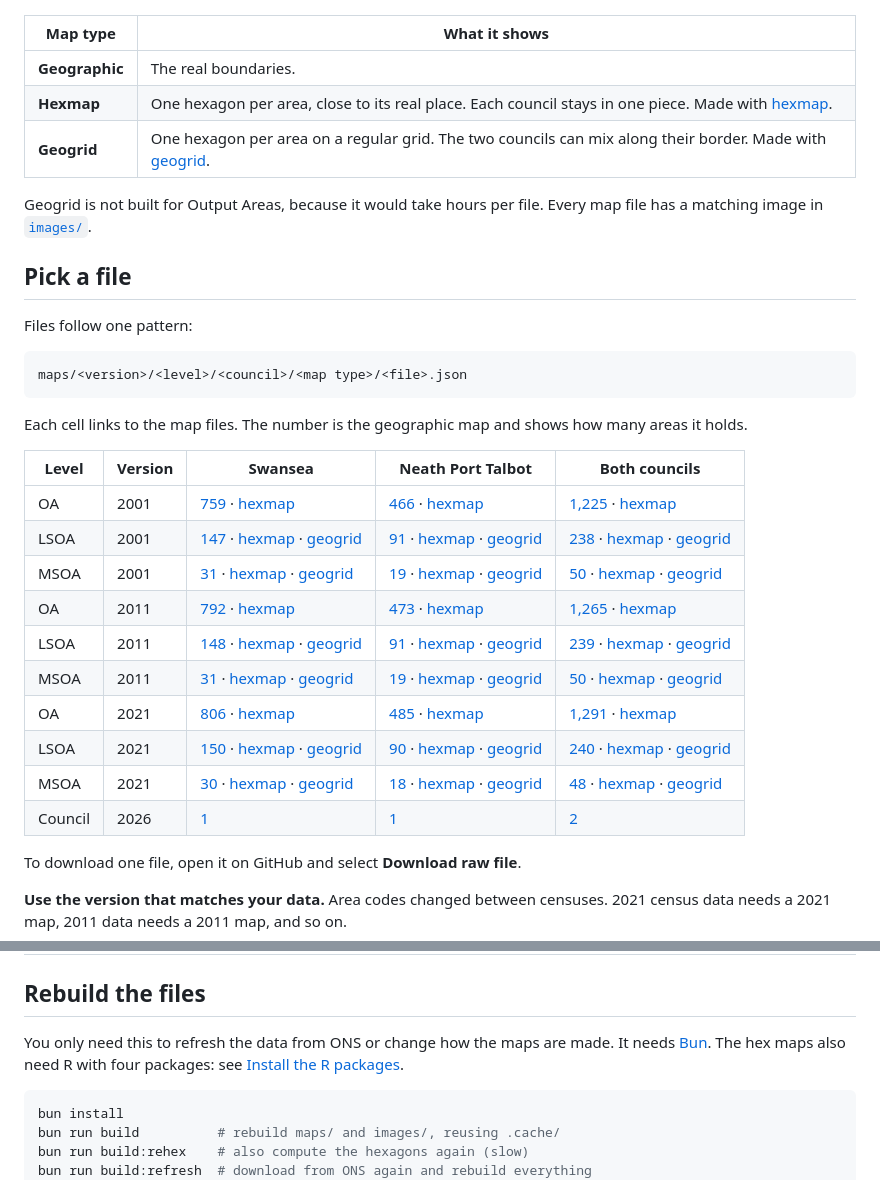
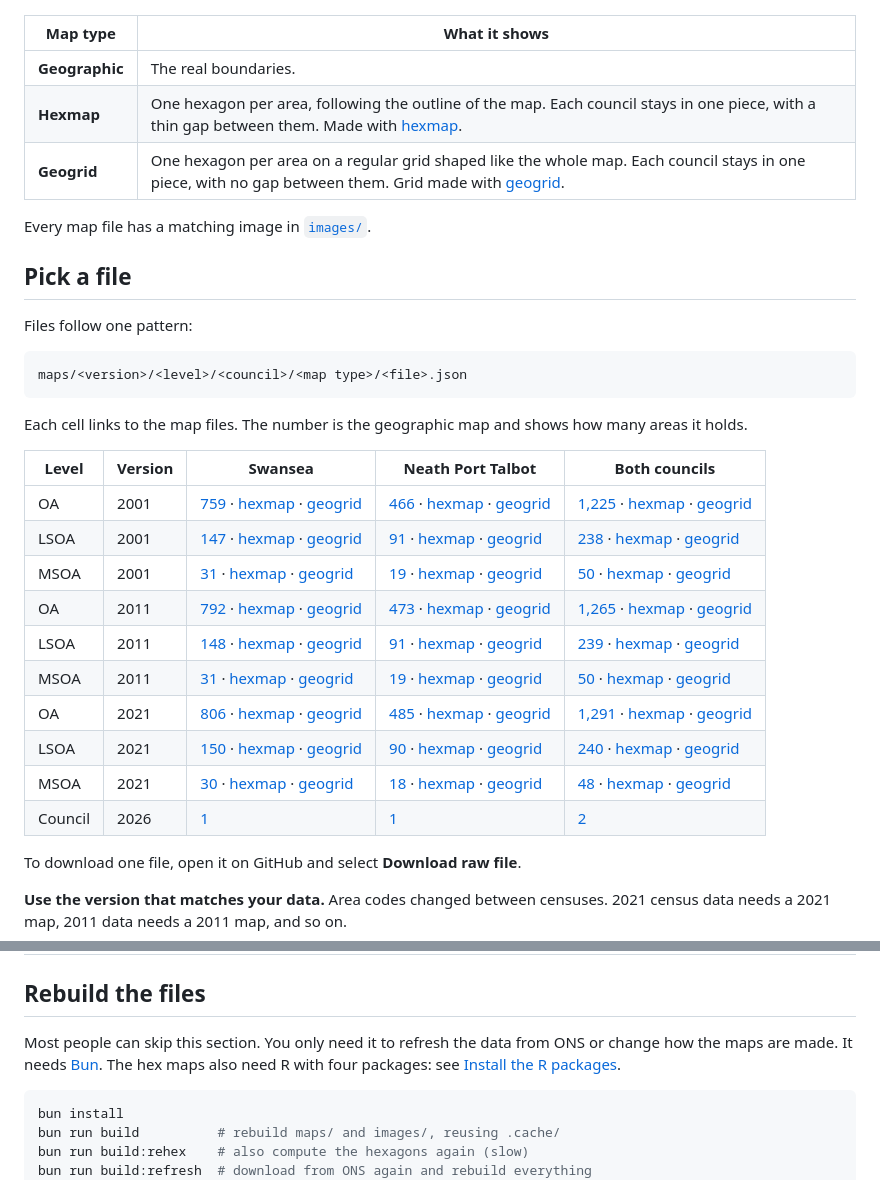
Before and after one commit to BehnamEbrahimiSBUHB/map-powerbi, a Markdown page: README.md, 2 parts joined by grey strips. Rendered like a GitHub page.

````diff
--- a/README.md
+++ b/README.md
@@ -23,10 +46,10 @@ Ready-to-use map files for the Power BI **Shape map** visual, covering Swansea a
 | Map type | What it shows |
 |---|---|
 | **Geographic** | The real boundaries. |
-| **Hexmap** | One hexagon per area, close to its real place. Each council stays in one piece. Made with [hexmap](https://github.com/mitchelloharawild/hexmap). |
-| **Geogrid** | One hexagon per area on a regular grid. The two councils can mix along their border. Made with [geogrid](https://github.com/jbaileyh/geogrid). |
+| **Hexmap** | One hexagon per area, following the outline of the map. Each council stays in one piece, with a thin gap between them. Made with [hexmap](https://github.com/mitchelloharawild/hexmap). |
+| **Geogrid** | One hexagon per area on a regular grid shaped like the whole map. Each council stays in one piece, with no gap between them. Grid made with [geogrid](https://github.com/jbaileyh/geogrid). |
 
-Geogrid is not built for Output Areas, because it would take hours per file. Every map file has a matching image in [`images/`](images).
+Every map file has a matching image in [`images/`](images).
 
 ## Pick a file
 
@@ -40,16 +63,17 @@ Each cell links to the map files. The number is the geographic map and shows how
 
 | Level | Version | Swansea | Neath Port Talbot | Both councils |
 |---|---|---|---|---|
-| OA | 2001 | [759](maps/2001/oa/swansea/geographic/swansea-oa-2001.json) · [hexmap](maps/2001/oa/swansea/hexmap/swansea-oa-2001-hexmap.json) | [466](maps/2001/oa/neath-port-talbot/geographic/neath-port-talbot-oa-2001.json) · [hexmap](maps/2001/oa/neath-port-talbot/hexmap/neath-port-talbot-oa-2001-hexmap.json) | [1,225](maps/2001/oa/swansea-and-neath-port-talbot/geographic/swansea-and-neath-port-talbot-oa-2001.json) · [hexmap](maps/2001/oa/swansea-and-neath-port-talbot/hexmap/swansea-and-neath-port-talbot-oa-2001-hexmap.json) |
+| OA | 2001 | [759](maps/2001/oa/swansea/geographic/swansea-oa-2001.json) · [hexmap](maps/2001/oa/swansea/hexmap/swansea-oa-2001-hexmap.json) · [geogrid](maps/2001/oa/swansea/geogrid/swansea-oa-2001-geogrid.json) | [466](maps/2001/oa/neath-port-talbot/geographic/neath-port-talbot-oa-2001.json) · [hexmap](maps/2001/oa/neath-port-talbot/hexmap/neath-port-talbot-oa-2001-hexmap.json) · [geogrid](maps/2001/oa/neath-port-talbot/geogrid/neath-port-talbot-oa-2001-geogrid.json) | [1,225](maps/2001/oa/swansea-and-neath-port-talbot/geographic/swansea-and-neath-port-talbot-oa-2001.json) · [hexmap](maps/2001/oa/swansea-and-neath-port-talbot/hexmap/swansea-and-neath-port-talbot-oa-2001-hexmap.json) · [geogrid](maps/2001/oa/swansea-and-neath-port-talbot/geogrid/swansea-and-neath-port-talbot-oa-2001-geogrid.json) |
 | LSOA | 2001 | [147](maps/2001/lsoa/swansea/geographic/swansea-lsoa-2001.json) · [hexmap](maps/2001/lsoa/swansea/hexmap/swansea-lsoa-2001-hexmap.json) · [geogrid](maps/2001/lsoa/swansea/geogrid/swansea-lsoa-2001-geogrid.json) | [91](maps/2001/lsoa/neath-port-talbot/geographic/neath-port-talbot-lsoa-2001.json) · [hexmap](maps/2001/lsoa/neath-port-talbot/hexmap/neath-port-talbot-lsoa-2001-hexmap.json) · [geogrid](maps/2001/lsoa/neath-port-talbot/geogrid/neath-port-talbot-lsoa-2001-geogrid.json) | [238](maps/2001/lsoa/swansea-and-neath-port-talbot/geographic/swansea-and-neath-port-talbot-lsoa-2001.json) · [hexmap](maps/2001/lsoa/swansea-and-neath-port-talbot/hexmap/swansea-and-neath-port-talbot-lsoa-2001-hexmap.json) · [geogrid](maps/2001/lsoa/swansea-and-neath-port-talbot/geogrid/swansea-and-neath-port-talbot-lsoa-2001-geogrid.json) |
 | MSOA | 2001 | [31](maps/2001/msoa/swansea/geographic/swansea-msoa-2001.json) · [hexmap](maps/2001/msoa/swansea/hexmap/swansea-msoa-2001-hexmap.json) · [geogrid](maps/2001/msoa/swansea/geogrid/swansea-msoa-2001-geogrid.json) | [19](maps/2001/msoa/neath-port-talbot/geographic/neath-port-talbot-msoa-2001.json) · [hexmap](maps/2001/msoa/neath-port-talbot/hexmap/neath-port-talbot-msoa-2001-hexmap.json) · [geogrid](maps/2001/msoa/neath-port-talbot/geogrid/neath-port-talbot-msoa-2001-geogrid.json) | [50](maps/2001/msoa/swansea-and-neath-port-talbot/geographic/swansea-and-neath-port-talbot-msoa-2001.json) · [hexmap](maps/2001/msoa/swansea-and-neath-port-talbot/hexmap/swansea-and-neath-port-talbot-msoa-2001-hexmap.json) · [geogrid](maps/2001/msoa/swansea-and-neath-port-talbot/geogrid/swansea-and-neath-port-talbot-msoa-2001-geogrid.json) |
-| OA | 2011 | [792](maps/2011/oa/swansea/geographic/swansea-oa-2011.json) · [hexmap](maps/2011/oa/swansea/hexmap/swansea-oa-2011-hexmap.json) | [473](maps/2011/oa/neath-port-talbot/geographic/neath-port-talbot-oa-2011.json) · [hexmap](maps/2011/oa/neath-port-talbot/hexmap/neath-port-talbot-oa-2011-hexmap.json) | [1,265](maps/2011/oa/swansea-and-neath-port-talbot/geographic/swansea-and-neath-port-talbot-oa-2011.json) · [hexmap](maps/2011/oa/swansea-and-neath-port-talbot/hexmap/swansea-and-neath-port-talbot-oa-2011-hexmap.json) |
+| OA | 2011 | [792](maps/2011/oa/swansea/geographic/swansea-oa-2011.json) · [hexmap](maps/2011/oa/swansea/hexmap/swansea-oa-2011-hexmap.json) · [geogrid](maps/2011/oa/swansea/geogrid/swansea-oa-2011-geogrid.json) | [473](maps/2011/oa/neath-port-talbot/geographic/neath-port-talbot-oa-2011.json) · [hexmap](maps/2011/oa/neath-port-talbot/hexmap/neath-port-talbot-oa-2011-hexmap.json) · [geogrid](maps/2011/oa/neath-port-talbot/geogrid/neath-port-talbot-oa-2011-geogrid.json) | [1,265](maps/2011/oa/swansea-and-neath-port-talbot/geographic/swansea-and-neath-port-talbot-oa-2011.json) · [hexmap](maps/2011/oa/swansea-and-neath-port-talbot/hexmap/swansea-and-neath-port-talbot-oa-2011-hexmap.json) · [geogrid](maps/2011/oa/swansea-and-neath-port-talbot/geogrid/swansea-and-neath-port-talbot-oa-2011-geogrid.json) |
 | LSOA | 2011 | [148](maps/2011/lsoa/swansea/geographic/swansea-lsoa-2011.json) · [hexmap](maps/2011/lsoa/swansea/hexmap/swansea-lsoa-2011-hexmap.json) · [geogrid](maps/2011/lsoa/swansea/geogrid/swansea-lsoa-2011-geogrid.json) | [91](maps/2011/lsoa/neath-port-talbot/geographic/neath-port-talbot-lsoa-2011.json) · [hexmap](maps/2011/lsoa/neath-port-talbot/hexmap/neath-port-talbot-lsoa-2011-hexmap.json) · [geogrid](maps/2011/lsoa/neath-port-talbot/geogrid/neath-port-talbot-lsoa-2011-geogrid.json) | [239](maps/2011/lsoa/swansea-and-neath-port-talbot/geographic/swansea-and-neath-port-talbot-lsoa-2011.json) · [hexmap](maps/2011/lsoa/swansea-and-neath-port-talbot/hexmap/swansea-and-neath-port-talbot-lsoa-2011-hexmap.json) · [geogrid](maps/2011/lsoa/swansea-and-neath-port-talbot/geogrid/swansea-and-neath-port-talbot-lsoa-2011-geogrid.json) |
 | MSOA | 2011 | [31](maps/2011/msoa/swansea/geographic/swansea-msoa-2011.json) · [hexmap](maps/2011/msoa/swansea/hexmap/swansea-msoa-2011-hexmap.json) · [geogrid](maps/2011/msoa/swansea/geogrid/swansea-msoa-2011-geogrid.json) | [19](maps/2011/msoa/neath-port-talbot/geographic/neath-port-talbot-msoa-2011.json) · [hexmap](maps/2011/msoa/neath-port-talbot/hexmap/neath-port-talbot-msoa-2011-hexmap.json) · [geogrid](maps/2011/msoa/neath-port-talbot/geogrid/neath-port-talbot-msoa-2011-geogrid.json) | [50](maps/2011/msoa/swansea-and-neath-port-talbot/geographic/swansea-and-neath-port-talbot-msoa-2011.json) · [hexmap](maps/2011/msoa/swansea-and-neath-port-talbot/hexmap/swansea-and-neath-port-talbot-msoa-2011-hexmap.json) · [geogrid](maps/2011/msoa/swansea-and-neath-port-talbot/geogrid/swansea-and-neath-port-talbot-msoa-2011-geogrid.json) |
-| OA | 2021 | [806](maps/2021/oa/swansea/geographic/swansea-oa-2021.json) · [hexmap](maps/2021/oa/swansea/hexmap/swansea-oa-2021-hexmap.json) | [485](maps/2021/oa/neath-port-talbot/geographic/neath-port-talbot-oa-2021.json) · [hexmap](maps/2021/oa/neath-port-talbot/hexmap/neath-port-talbot-oa-2021-hexmap.json) | [1,291](maps/2021/oa/swansea-and-neath-port-talbot/geographic/swansea-and-neath-port-talbot-oa-2021.json) · [hexmap](maps/2021/oa/swansea-and-neath-port-talbot/hexmap/swansea-and-neath-port-talbot-oa-2021-hexmap.json) |
+| OA | 2021 | [806](maps/2021/oa/swansea/geographic/swansea-oa-2021.json) · [hexmap](maps/2021/oa/swansea/hexmap/swansea-oa-2021-hexmap.json) · [geogrid](maps/2021/oa/swansea/geogrid/swansea-oa-2021-geogrid.json) | [485](maps/2021/oa/neath-port-talbot/geographic/neath-port-talbot-oa-2021.json) · [hexmap](maps/2021/oa/neath-port-talbot/hexmap/neath-port-talbot-oa-2021-hexmap.json) · [geogrid](maps/2021/oa/neath-port-talbot/geogrid/neath-port-talbot-oa-2021-geogrid.json) | [1,291](maps/2021/oa/swansea-and-neath-port-talbot/geographic/swansea-and-neath-port-talbot-oa-2021.json) · [hexmap](maps/2021/oa/swansea-and-neath-port-talbot/hexmap/swansea-and-neath-port-talbot-oa-2021-hexmap.json) · [geogrid](maps/2021/oa/swansea-and-neath-port-talbot/geogrid/swansea-and-neath-port-talbot-oa-2021-geogrid.json) |
 | LSOA | 2021 | [150](maps/2021/lsoa/swansea/geographic/swansea-lsoa-2021.json) · [hexmap](maps/2021/lsoa/swansea/hexmap/swansea-lsoa-2021-hexmap.json) · [geogrid](maps/2021/lsoa/swansea/geogrid/swansea-lsoa-2021-geogrid.json) | [90](maps/2021/lsoa/neath-port-talbot/geographic/neath-port-talbot-lsoa-2021.json) · [hexmap](maps/2021/lsoa/neath-port-talbot/hexmap/neath-port-talbot-lsoa-2021-hexmap.json) · [geogrid](maps/2021/lsoa/neath-port-talbot/geogrid/neath-port-talbot-lsoa-2021-geogrid.json) | [240](maps/2021/lsoa/swansea-and-neath-port-talbot/geographic/swansea-and-neath-port-talbot-lsoa-2021.json) · [hexmap](maps/2021/lsoa/swansea-and-neath-port-talbot/hexmap/swansea-and-neath-port-talbot-lsoa-2021-hexmap.json) · [geogrid](maps/2021/lsoa/swansea-and-neath-port-talbot/geogrid/swansea-and-neath-port-talbot-lsoa-2021-geogrid.json) |
 | MSOA | 2021 | [30](maps/2021/msoa/swansea/geographic/swansea-msoa-2021.json) · [hexmap](maps/2021/msoa/swansea/hexmap/swansea-msoa-2021-hexmap.json) · [geogrid](maps/2021/msoa/swansea/geogrid/swansea-msoa-2021-geogrid.json) | [18](maps/2021/msoa/neath-port-talbot/geographic/neath-port-talbot-msoa-2021.json) · [hexmap](maps/2021/msoa/neath-port-talbot/hexmap/neath-port-talbot-msoa-2021-hexmap.json) · [geogrid](maps/2021/msoa/neath-port-talbot/geogrid/neath-port-talbot-msoa-2021-geogrid.json) | [48](maps/2021/msoa/swansea-and-neath-port-talbot/geographic/swansea-and-neath-port-talbot-msoa-2021.json) · [hexmap](maps/2021/msoa/swansea-and-neath-port-talbot/hexmap/swansea-and-neath-port-talbot-msoa-2021-hexmap.json) · [geogrid](maps/2021/msoa/swansea-and-neath-port-talbot/geogrid/swansea-and-neath-port-talbot-msoa-2021-geogrid.json) |
 | Council | 2026 | [1](maps/2026/council/swansea/geographic/swansea-council-2026.json) | [1](maps/2026/council/neath-port-talbot/geographic/neath-port-talbot-council-2026.json) | [2](maps/2026/council/swansea-and-neath-port-talbot/geographic/swansea-and-neath-port-talbot-council-2026.json) |
+
 
 
 To download one file, open it on GitHub and select **Download raw file**.
@@ -89,7 +113,7 @@ The full guide covers map keys, loading by URL and fixes for common problems: [U
 
 ## Rebuild the files
 
-You only need this to refresh the data from ONS or change how the maps are made. It needs [Bun](https://bun.sh). The hex maps also need R with four packages: see [Install the R packages](docs/your-own-map.md#install-the-r-packages).
+Most people can skip this section. You only need it to refresh the data from ONS or change how the maps are made. It needs [Bun](https://bun.sh). The hex maps also need R with four packages: see [Install the R packages](docs/your-own-map.md#install-the-r-packages).
 
 ```sh
 bun install
````
Also changed, not shown: other parts of README.md (+39 -9 lines), docs/images/dashboard.png (added).
